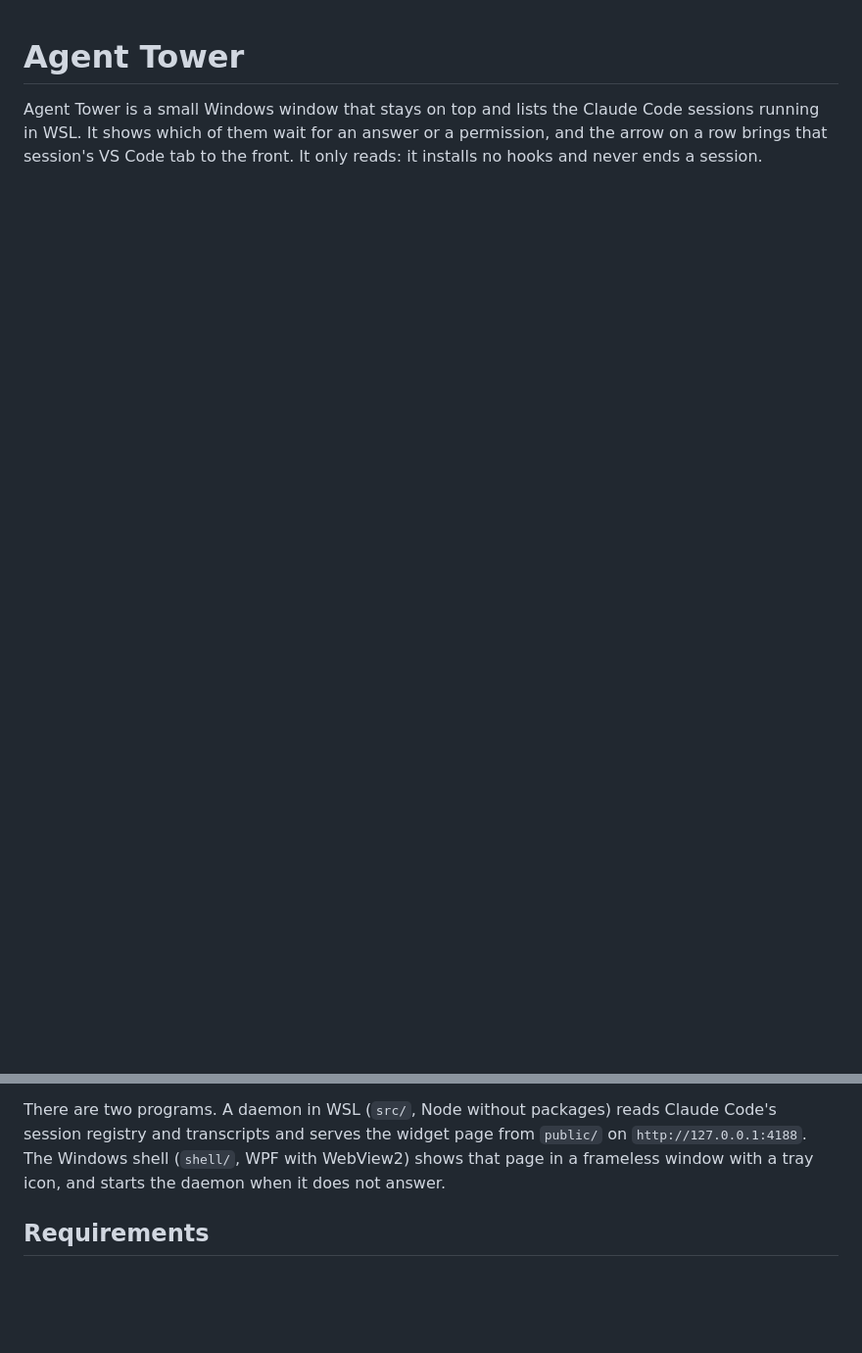
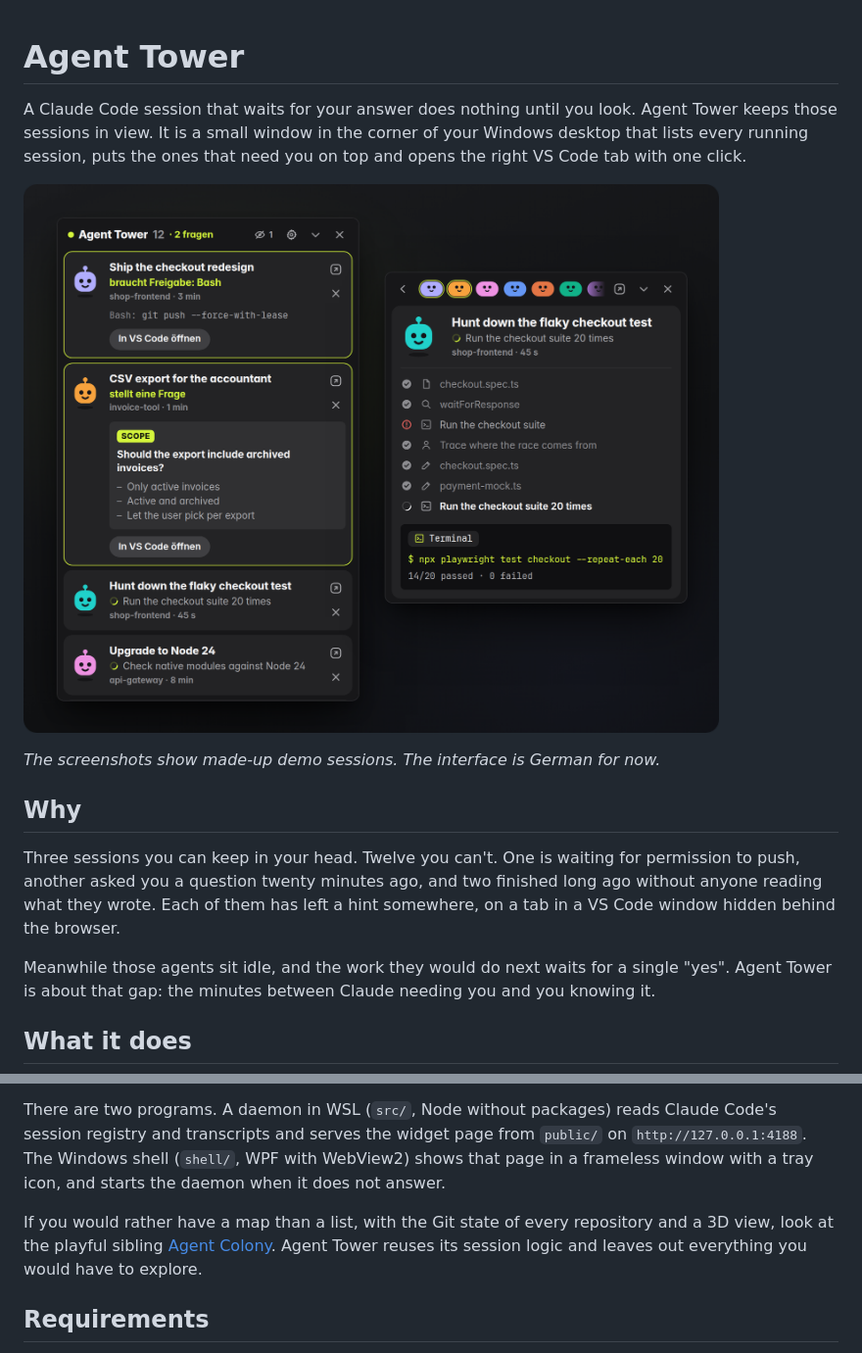
Before and after one commit to aploe/agent-tower, a Markdown page: README.md, 2 parts joined by grey strips. Shown at 98% size. Drawn GitHub-style; pictures changed too: docs/img/hero.png (added); blank space fills up the shorter version.

```diff
--- a/README.md
+++ b/README.md
@@ -1,3 +1,16 @@
 # Agent Tower
 
-Agent Tower is a small Windows window that stays on top and lists the Claude Code sessions running in WSL. It shows which of them wait for an answer or a permission, and the arrow on a row brings that session's VS Code tab to the front. It only reads: it installs no hooks and never ends a session.
+A Claude Code session that waits for your answer does nothing until you look. Agent Tower keeps those sessions in view. It is a small window in the corner of your Windows desktop that lists every running session, puts the ones that need you on top and opens the right VS Code tab with one click.
+
+![Agent Tower: two sessions asking for you at the top of the list, one waiting for permission to push and one with a question about a CSV export; next to it the detail view of a session that runs a test suite](docs/img/hero.png)
+
+*The screenshots show made-up demo sessions. The interface is German for now.*
+
+## Why
+
+Three sessions you can keep in your head. Twelve you can't. One is waiting for permission to push, another asked you a question twenty minutes ago, and two finished long ago without anyone reading what they wrote. Each of them has left a hint somewhere, on a tab in a VS Code window hidden behind the browser.
+
+Meanwhile those agents sit idle, and the work they would do next waits for a single "yes". Agent Tower is about that gap: the minutes between Claude needing you and you knowing it.
+
+## What it does
+
@@ -4,5 +38,7 @@ Agent Tower is a small Windows window that stays on top and lists the Claude Cod
 
 There are two programs. A daemon in WSL (`src/`, Node without packages) reads Claude Code's session registry and transcripts and serves the widget page from `public/` on `http://127.0.0.1:4188`. The Windows shell (`shell/`, WPF with WebView2) shows that page in a frameless window with a tray icon, and starts the daemon when it does not answer.
+
+If you would rather have a map than a list, with the Git state of every repository and a 3D view, look at the playful sibling [Agent Colony](https://github.com/aploe/agent-colony). Agent Tower reuses its session logic and leaves out everything you would have to explore.
 
 ## Requirements
 
```
Also changed, not shown: other parts of README.md (+22 -1 lines), docs/img/rows.png (added).
